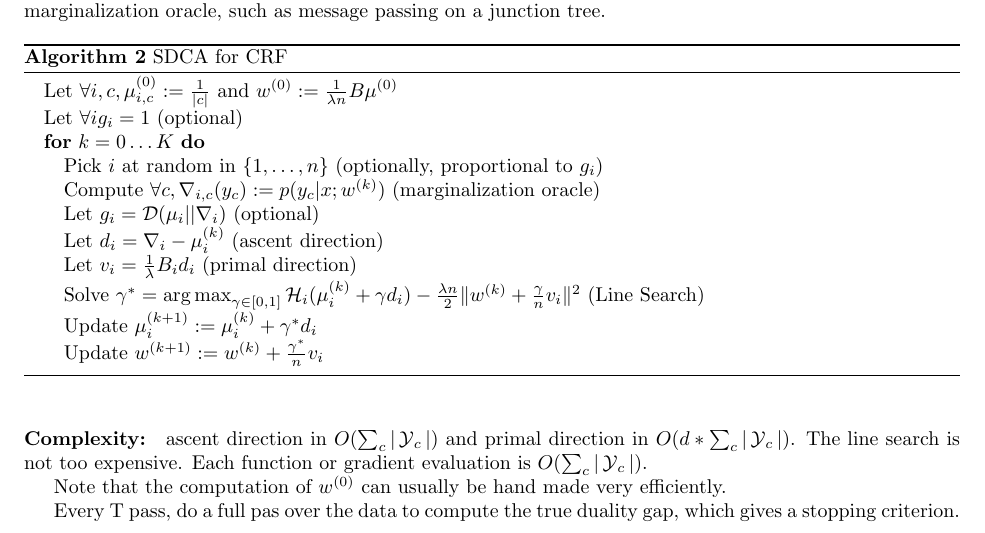
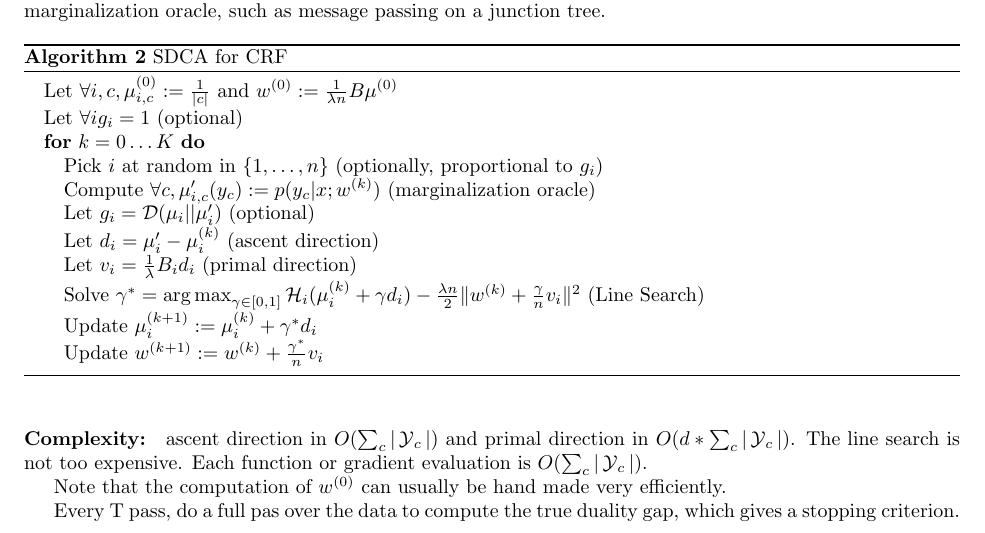
Before and after one commit to remilepriol/sdca4crf-latex, a LaTeX document (sdca4crf.tex): part of page 12 of 13, cut so that both start at the same text. Compiled offline with pdfLaTeX.

Commit message:
Replace \nabla by \mu' in the marginalized algorithm

```diff
--- a/sdca4crf.tex
+++ b/sdca4crf.tex
@@ -642,11 +642,11 @@ We can get the primal marginals with a marginalization oracle, such as message p
         %
        \FOR{$k=0\dots K$}
                 \STATE Pick $i$ at random in $\{1,\ldots,n\}$ (optionally, proportional to $g_i$)
-                \STATE Compute $\forall c, \nabla_{i, c} (y_c) := p(y_c|x; w^{(k)})$ (marginalization oracle)
+                \STATE Compute $\forall c, \mu_{i, c}' (y_c) := p(y_c|x; w^{(k)})$ (marginalization oracle)
                 %
-                \STATE Let $g_i = \mathcal D(\mu_i || \nabla_i)$ (optional)
+                \STATE Let $g_i = \mathcal D(\mu_i || \mu_i')$ (optional)
                 %
-                \STATE Let $d_i = \nabla_i - \mu_i^{(k)}$ (ascent direction)
+                \STATE Let $d_i = \mu_i' - \mu_i^{(k)}$ (ascent direction)
                 \STATE Let $v_i = \frac{1}{\lambda} B_i d_i $ (primal direction)
                 \STATE Solve $\gamma^* = \argmax_{\gamma \in [0,1]} \mathcal H_i(\mu_i^{(k)} + \gamma d_i) - \frac{\lambda n}{2} \| w^{(k)} + \frac{\gamma}{n} v_i \|^2$ (Line Search)
                 %
```
